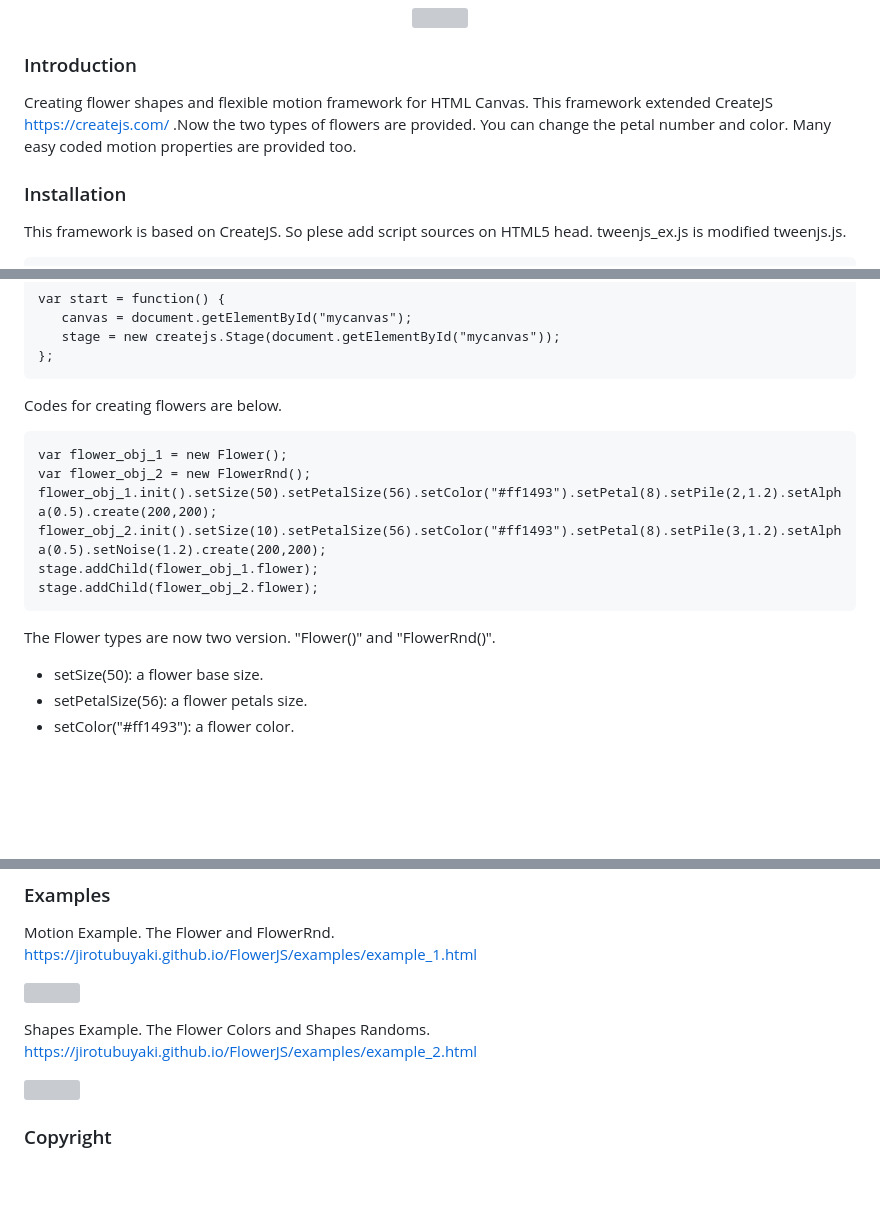
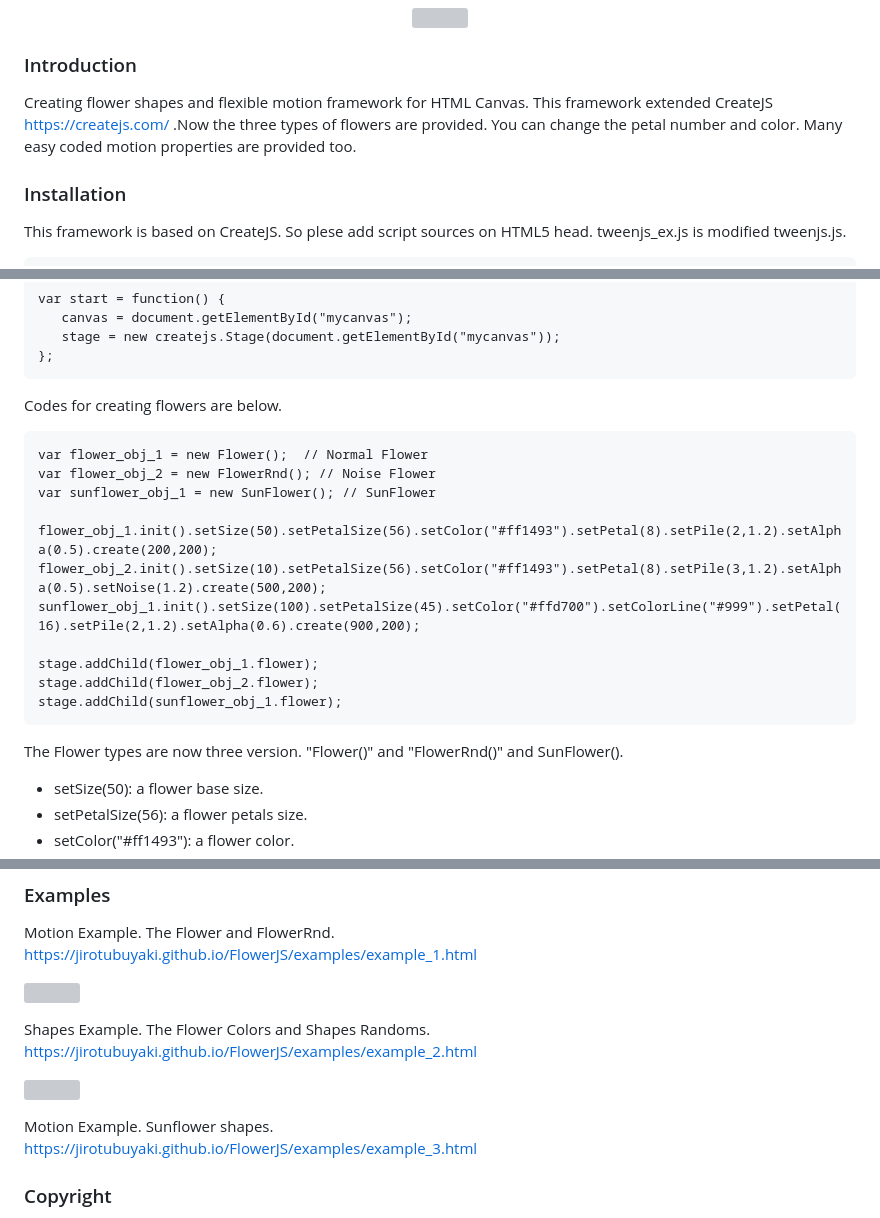
Before and after one commit to jirotubuyaki/FlowerJS, a Markdown page: README.md, 3 parts joined by grey strips. Rendered like a GitHub page; blank space fills up the shorter version; grey boxes are pictures that could not be loaded.

````diff
--- a/README.md
+++ b/README.md
@@ -1,7 +1,7 @@
 <p align="center"><img width="470px" src="https://raw.githubusercontent.com/jirotubuyaki/jirotubuyaki.github.io/master/gimp/profile.png"></p>
 
 ### Introduction
-Creating flower shapes and flexible motion framework for HTML Canvas. This framework extended CreateJS https://createjs.com/ .Now the two types of flowers are provided. You can change the petal number and color. Many easy coded motion properties are provided too.
+Creating flower shapes and flexible motion framework for HTML Canvas. This framework extended CreateJS https://createjs.com/ .Now the three types of flowers are provided. You can change the petal number and color. Many easy coded motion properties are provided too.
 
 ### Installation
 This framework is based on CreateJS. So plese add script sources on HTML5 head.
@@ -34,15 +36,20 @@ var start = function() {
 
 Codes for creating flowers are below.
 ```
-var flower_obj_1 = new Flower();
-var flower_obj_2 = new FlowerRnd();
+var flower_obj_1 = new Flower();  // Normal Flower
+var flower_obj_2 = new FlowerRnd(); // Noise Flower
+var sunflower_obj_1 = new SunFlower(); // SunFlower
+
 flower_obj_1.init().setSize(50).setPetalSize(56).setColor("#ff1493").setPetal(8).setPile(2,1.2).setAlpha(0.5).create(200,200);
-flower_obj_2.init().setSize(10).setPetalSize(56).setColor("#ff1493").setPetal(8).setPile(3,1.2).setAlpha(0.5).setNoise(1.2).create(200,200);
+flower_obj_2.init().setSize(10).setPetalSize(56).setColor("#ff1493").setPetal(8).setPile(3,1.2).setAlpha(0.5).setNoise(1.2).create(500,200);
+sunflower_obj_1.init().setSize(100).setPetalSize(45).setColor("#ffd700").setColorLine("#999").setPetal(16).setPile(2,1.2).setAlpha(0.6).create(900,200);
+
 stage.addChild(flower_obj_1.flower);
 stage.addChild(flower_obj_2.flower);
+stage.addChild(sunflower_obj_1.flower);
 ```
 
-The Flower types are now two version. "Flower()" and "FlowerRnd()".
+The Flower types are now three version. "Flower()" and "FlowerRnd()" and SunFlower().
 * setSize(50): a flower base size.
 * setPetalSize(56): a flower petals size.
 * setColor("#ff1493"): a flower color.
@@ -91,6 +98,10 @@ Shapes Example. The Flower Colors and Shapes Randoms.
 https://jirotubuyaki.github.io/FlowerJS/examples/example_2.html
 <p align="left"><img width="250px" src="https://raw.githubusercontent.com/jirotubuyaki/jirotubuyaki.github.io/master/gimp/profile_2.png"></p>
 
+Motion Example. Sunflower shapes.
+https://jirotubuyaki.github.io/FlowerJS/examples/example_3.html
+
+
 ### Copyright
 MIT License
 Copyright (c) 2023 Masashi OKADA
````
Also changed, not shown: other parts of README.md (+3 -1 lines).
